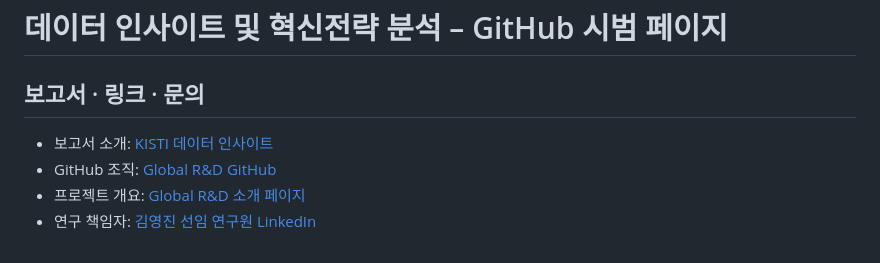
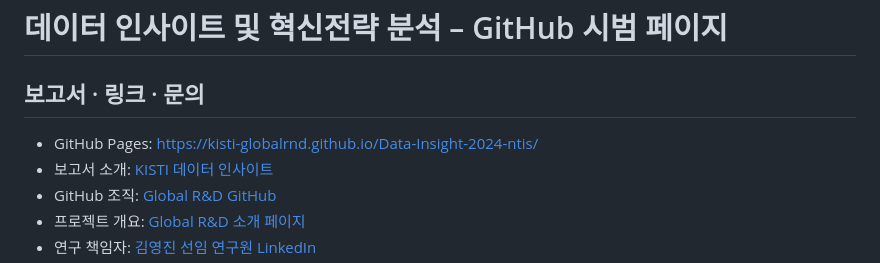
Before and after one commit to KISTI-GlobalRnD/Data-Insight-2024-ntis, a Markdown page: README.md, the part around the change. GitHub-like rendering.

Commit message:
docs: add GitHub Pages link to README

```diff
--- a/README.md
+++ b/README.md
@@ -1,6 +1,7 @@
 # 데이터 인사이트 및 혁신전략 분석 – GitHub 시범 페이지
 
 ## 보고서 · 링크 · 문의
+- GitHub Pages: https://kisti-globalrnd.github.io/Data-Insight-2024-ntis/
 - 보고서 소개: [KISTI 데이터 인사이트](https://www.kisti.re.kr/post/data-insight?t=1744699800073)
 - GitHub 조직: [Global R&D GitHub](https://github.com/KISTI-GlobalRnD)
 - 프로젝트 개요: [Global R&D 소개 페이지](https://dap.kisti.re.kr/globalrnd)
```
